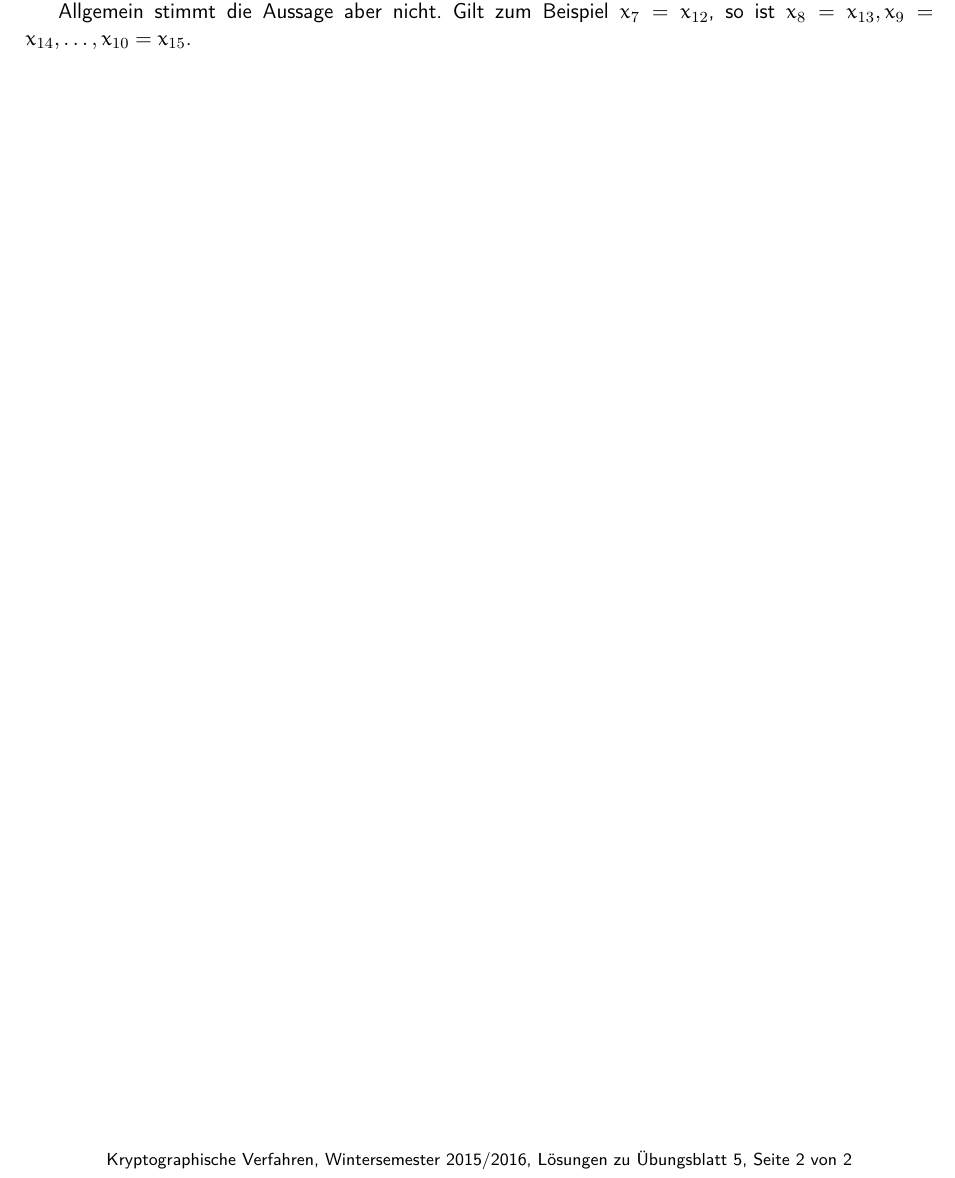
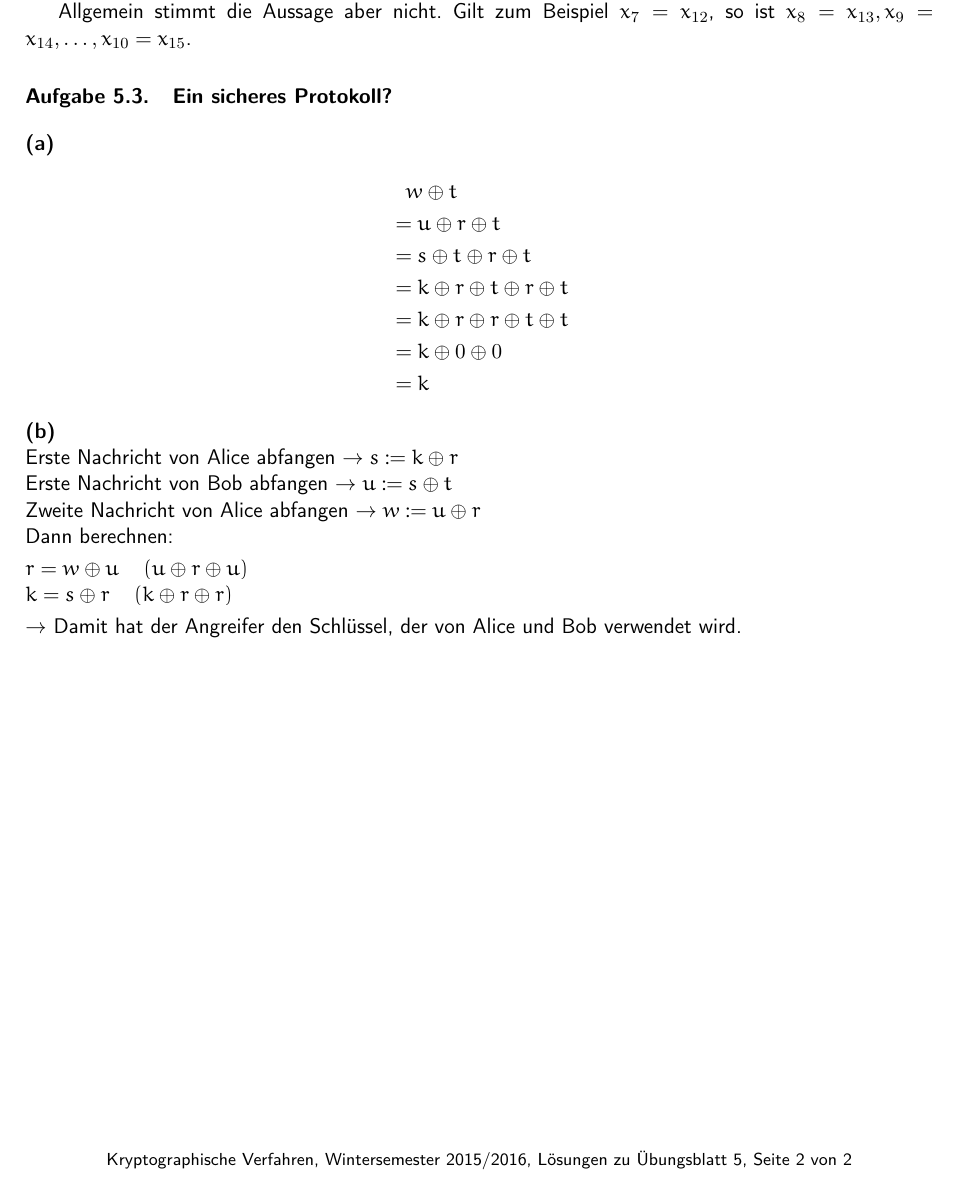
Before and after one commit to themightyoarfish/Kryptografische-Verfahren, a LaTeX document (Blatt 5/Blatt 5.tex): part of page 2 of 2, cut so that both start at the same text. Compiled offline with pdfLaTeX.

Commit message:
Aufgabe 5.4

```diff
--- a/Blatt 5/Blatt 5.tex
+++ b/Blatt 5/Blatt 5.tex
@@ -54,4 +54,34 @@ $(J+i)$-te Wert ist also gleich dem $(I+i)$-ten. Falls man die Periodizität sch
 Allgemein stimmt die Aussage aber nicht. Gilt zum Beispiel $x_7 = x_{12}$, so
 ist $x_8 = x_{13}, x_9 = x_{14},\ldots,x_{10} = x_{15}$.
 
+\section{Ein sicheres Protokoll?}
+
+\textbf{(a)}
+\begin{align*}
+	&\phantom{=} w \oplus t\\
+	&= u \oplus r \oplus t\\
+	&= s \oplus t \oplus r \oplus t\\
+	&= k \oplus r \oplus t \oplus r \oplus t\\
+	&= k \oplus r \oplus r \oplus t \oplus t\\
+	&= k \oplus 0 \oplus 0\\
+	&= k
+\end{align*}
+
+\noindent \textbf{(b)}
+
+\noindent Erste Nachricht von Alice abfangen $\rightarrow s := k \oplus r$
+
+\noindent Erste Nachricht von Bob abfangen $\rightarrow u := s \oplus t$
+
+\noindent Zweite Nachricht von Alice abfangen $\rightarrow w := u \oplus r$
+
+\noindent Dann berechnen:
+
+\smallskip
+\noindent$r = w \oplus u \quad \left(u \oplus r \oplus u\right)$\\
+$k = s \oplus r \quad \left(k \oplus r \oplus r\right)$
+
+\smallskip
+\noindent$\rightarrow$ Damit hat der Angreifer den Schlüssel, der von Alice und Bob verwendet wird.
+
 \end{document}
```
